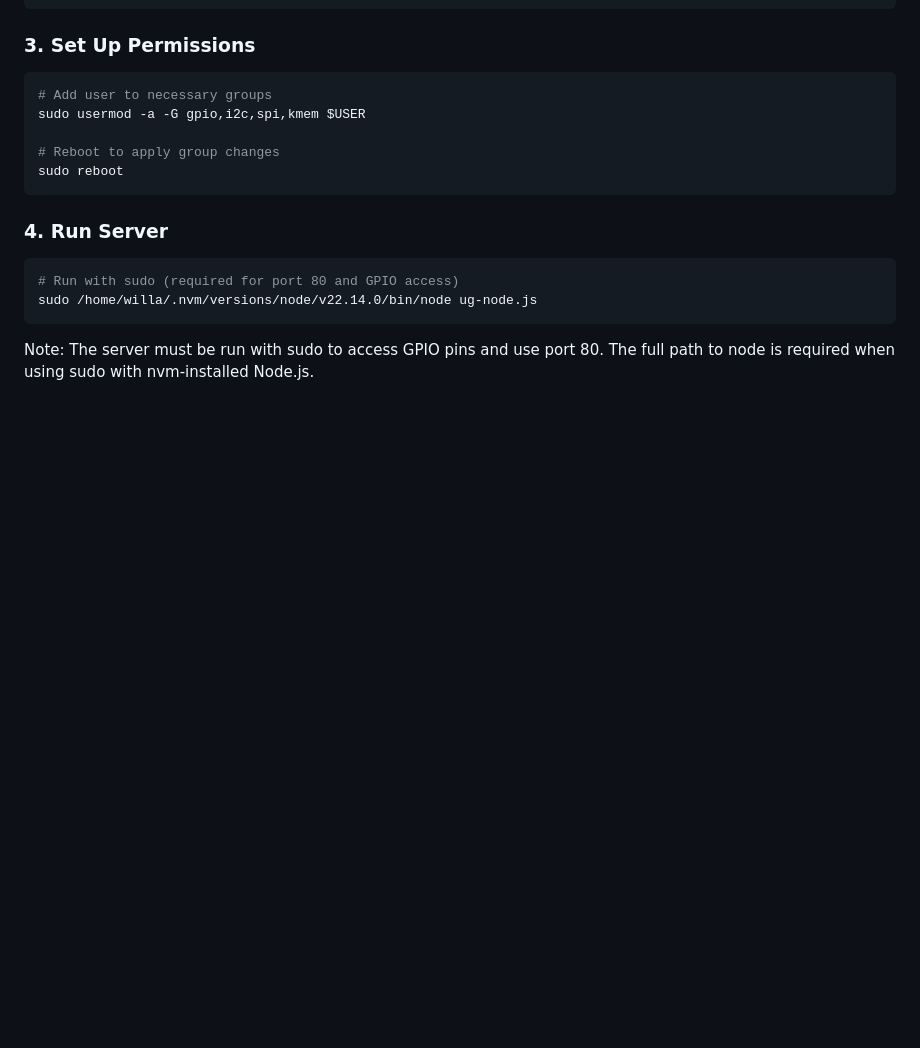
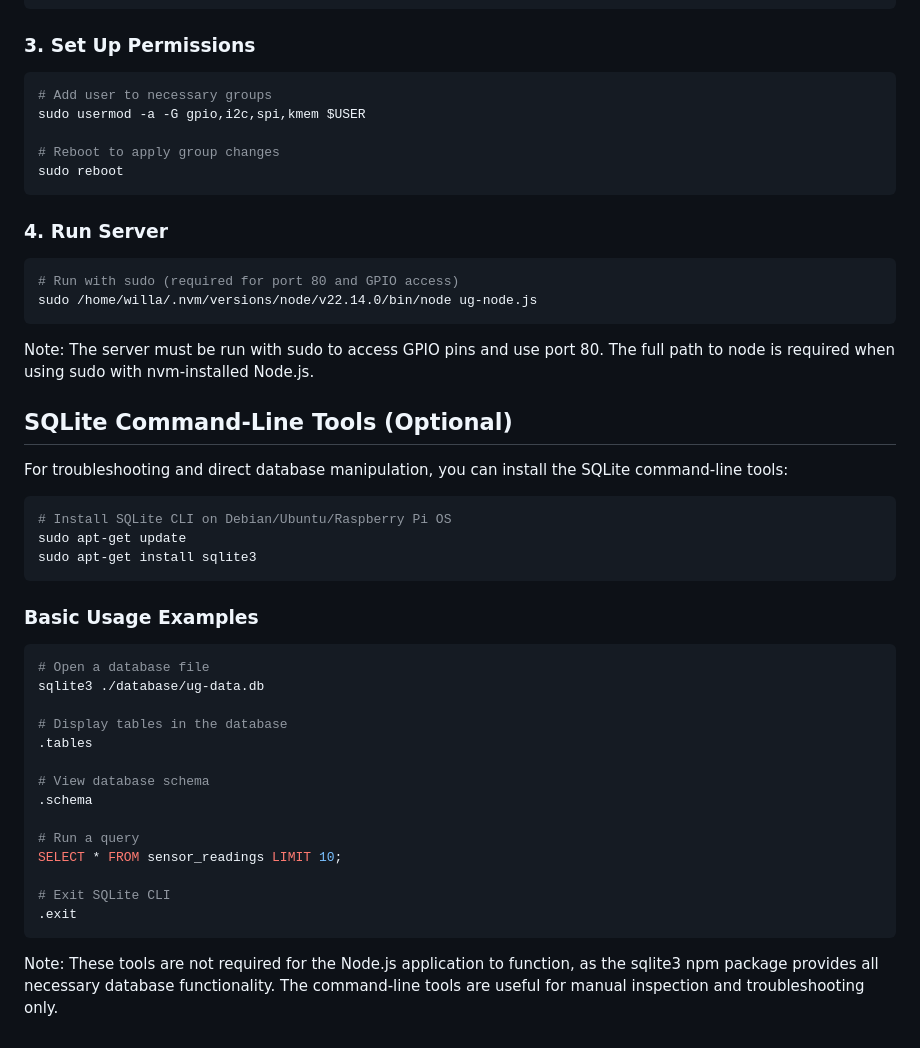
Before and after one commit to colepurbaugh/undergrowth-node, a Markdown page: docs/installation.md, the part around the change. GitHub-like rendering; blank space fills up the shorter version.

Commit message:
updating documentation

````diff
--- a/docs/installation.md
+++ b/docs/installation.md
@@ -118,3 +118,34 @@ sudo /home/willa/.nvm/versions/node/v22.14.0/bin/node ug-node.js
 ```
 
 Note: The server must be run with sudo to access GPIO pins and use port 80. The full path to node is required when using sudo with nvm-installed Node.js.
+
+## SQLite Command-Line Tools (Optional)
+
+For troubleshooting and direct database manipulation, you can install the SQLite command-line tools:
+
+```bash
+# Install SQLite CLI on Debian/Ubuntu/Raspberry Pi OS
+sudo apt-get update
+sudo apt-get install sqlite3
+```
+
+### Basic Usage Examples
+
+```bash
+# Open a database file
+sqlite3 ./database/ug-data.db
+
+# Display tables in the database
+.tables
+
+# View database schema
+.schema
+
+# Run a query
+SELECT * FROM sensor_readings LIMIT 10;
+
+# Exit SQLite CLI
+.exit
+```
+
+Note: These tools are not required for the Node.js application to function, as the sqlite3 npm package provides all necessary database functionality. The command-line tools are useful for manual inspection and troubleshooting only.
````
